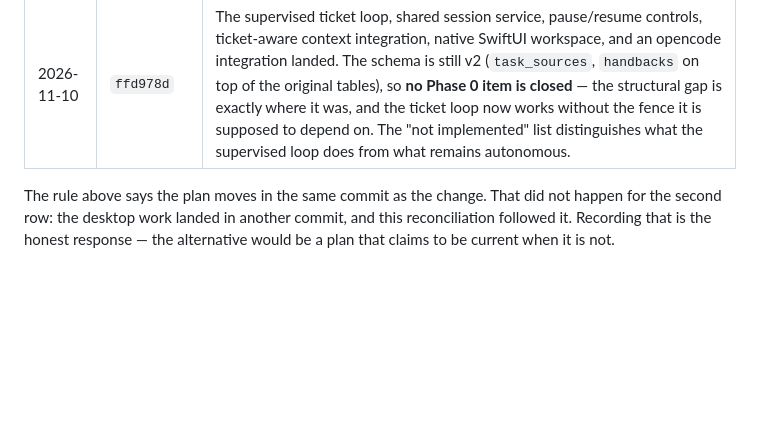
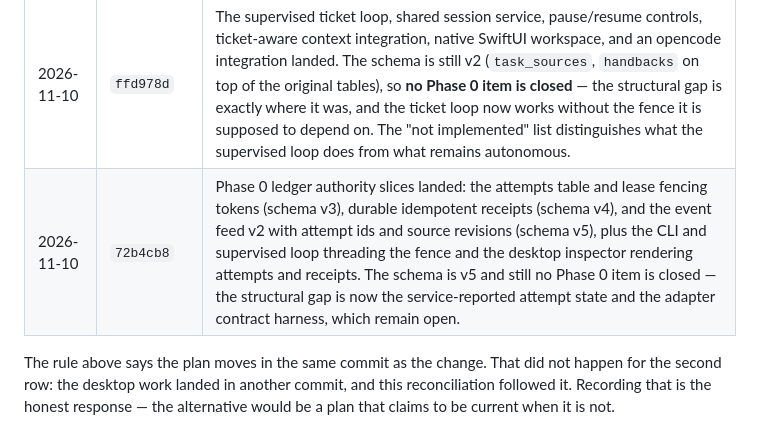
Before and after one commit to hamanakam1/taskrivet, a Markdown page: docs/long-term-plan.md, the part around the change. Rendered like a GitHub page; blank space fills up the shorter version.

```diff
--- a/docs/long-term-plan.md
+++ b/docs/long-term-plan.md
@@ -468,6 +468,7 @@ document is without reading the whole repository.
 | 2026-10-22 | `20b6702` | Plan written against v0.3. Phase 0 opened with nothing closed. |
 | 2026-10-22 | `684c55a` | The desktop gained split panes, a command palette, find across the focused pane's scrollback, and a session inspector; `taskrivet detail` returns the session, task, scope claims, context packet, checkpoints, failures, and the event trail in one record. The ledger schema is unchanged, so **no Phase 0 item is closed** — the structural gap below is exactly where it was. |
 | 2026-11-10 | `ffd978d` | The supervised ticket loop, shared session service, pause/resume controls, ticket-aware context integration, native SwiftUI workspace, and an opencode integration landed. The schema is still v2 (`task_sources`, `handbacks` on top of the original tables), so **no Phase 0 item is closed** — the structural gap is exactly where it was, and the ticket loop now works without the fence it is supposed to depend on. The "not implemented" list distinguishes what the supervised loop does from what remains autonomous. |
+| 2026-11-10 | `72b4cb8` | Phase 0 ledger authority slices landed: the attempts table and lease fencing tokens (schema v3), durable idempotent receipts (schema v4), and the event feed v2 with attempt ids and source revisions (schema v5), plus the CLI and supervised loop threading the fence and the desktop inspector rendering attempts and receipts. The schema is v5 and still no Phase 0 item is closed — the structural gap is now the service-reported attempt state and the adapter contract harness, which remain open. |
 
 The rule above says the plan moves in the same commit as the change. That did
 not happen for the second row: the desktop work landed in another commit, and
```
Also changed, not shown: CHANGELOG.md (+14 -0 lines).
